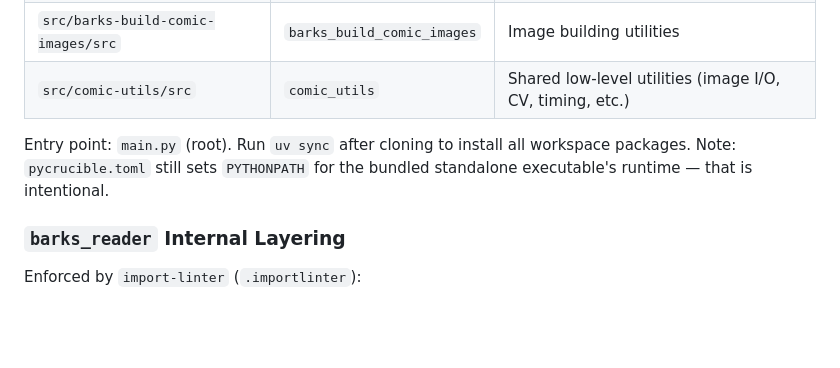
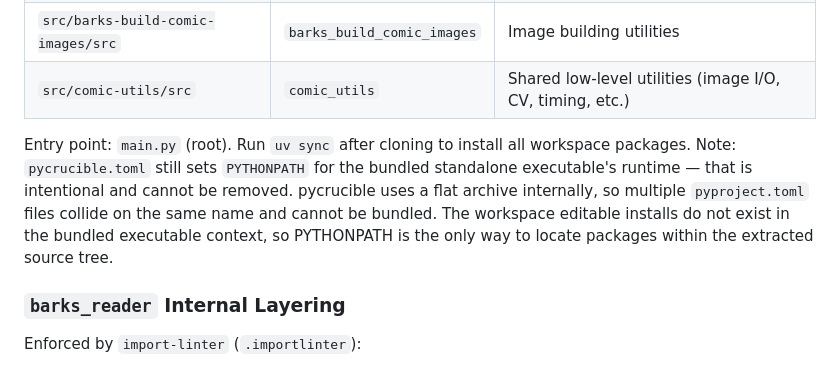
Before and after one commit to glk1001/barks-compleat-reader, a Markdown page: CLAUDE.md, the part around the change. Rendered like a GitHub page; blank space fills up the shorter version.

Commit message:
Updated CLAUDE.md to note pycrucible PYTHONPATH limitation.
Co-Authored-By: Claude Sonnet 4.6 <noreply@anthropic.com>

```diff
--- a/CLAUDE.md
+++ b/CLAUDE.md
@@ -68,7 +68,7 @@ All code lives under `src/`, split into four packages managed as a **uv workspac
 | `src/barks-build-comic-images/src` | `barks_build_comic_images` | Image building utilities |
 | `src/comic-utils/src` | `comic_utils` | Shared low-level utilities (image I/O, CV, timing, etc.) |
 
-Entry point: `main.py` (root). Run `uv sync` after cloning to install all workspace packages. Note: `pycrucible.toml` still sets `PYTHONPATH` for the bundled standalone executable's runtime — that is intentional.
+Entry point: `main.py` (root). Run `uv sync` after cloning to install all workspace packages. Note: `pycrucible.toml` still sets `PYTHONPATH` for the bundled standalone executable's runtime — that is intentional and cannot be removed. pycrucible uses a flat archive internally, so multiple `pyproject.toml` files collide on the same name and cannot be bundled. The workspace editable installs do not exist in the bundled executable context, so PYTHONPATH is the only way to locate packages within the extracted source tree.
 
 ### `barks_reader` Internal Layering
 
```
